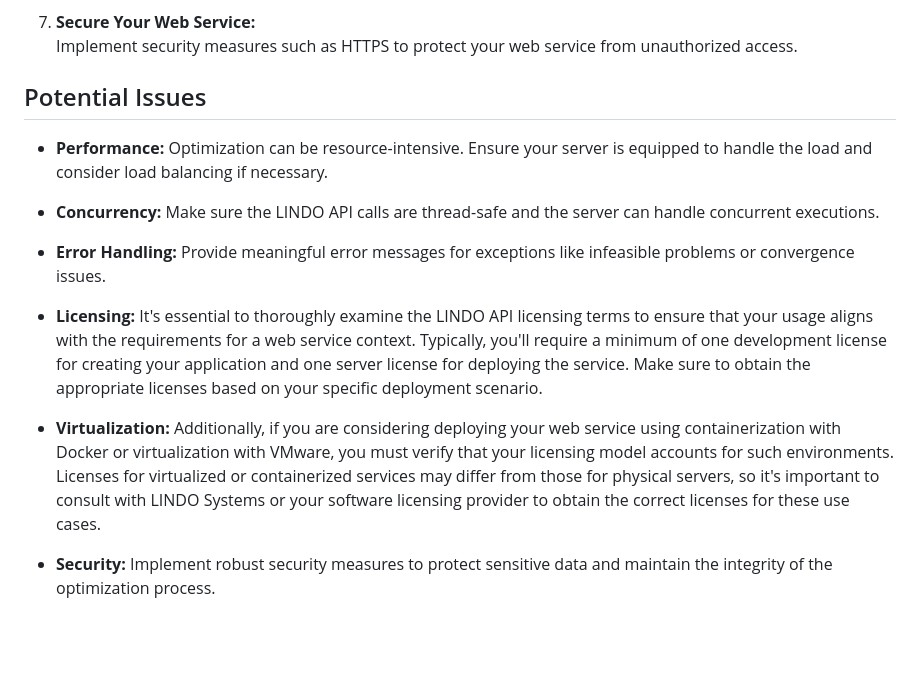
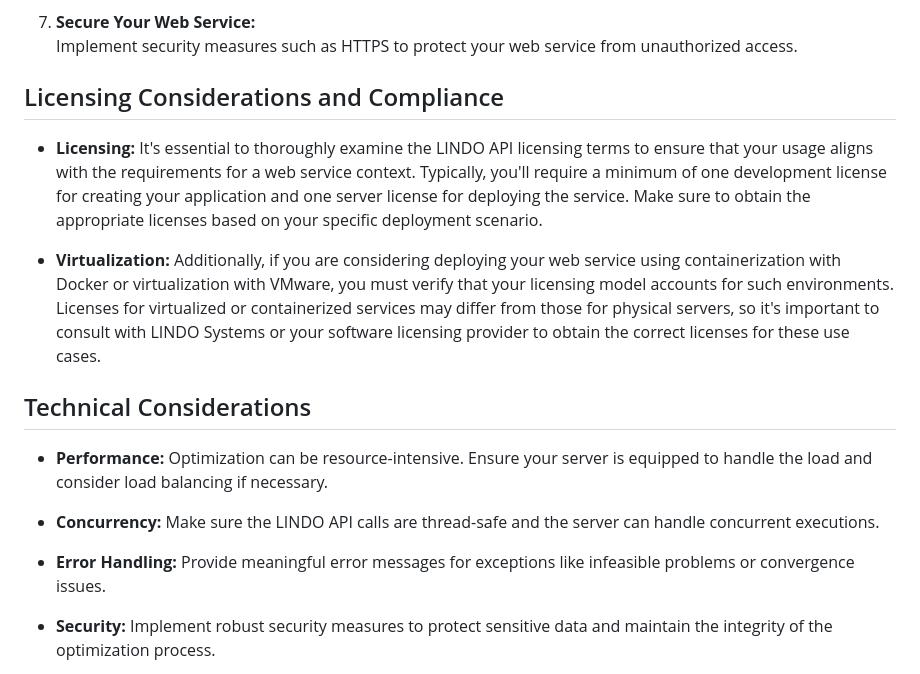
Before and after one commit to lindosystems/lindoapi-samples, a Markdown page: webapps.md, the part around the change. Drawn GitHub-style; blank space fills up the shorter version.

Commit message:
tech_sec

```diff
--- a/webapps.md
+++ b/webapps.md
@@ -25,17 +25,19 @@ Integrating the LINDO API into a web service enables you to serve optimization p
 7. **Secure Your Web Service:**
    Implement security measures such as HTTPS to protect your web service from unauthorized access.
 
-## Potential Issues
+## Licensing Considerations and Compliance
+
+- **Licensing:** It's essential to thoroughly examine the LINDO API licensing terms to ensure that your usage aligns with the requirements for a web service context. Typically, you'll require a minimum of one development license for creating your application and one server license for deploying the service. Make sure to obtain the appropriate licenses based on your specific deployment scenario.
+
+- **Virtualization:** Additionally, if you are considering deploying your web service using containerization with Docker or virtualization with VMware, you must verify that your licensing model accounts for such environments. Licenses for virtualized or containerized services may differ from those for physical servers, so it's important to consult with LINDO Systems or your software licensing provider to obtain the correct licenses for these use cases.
+
+## Technical Considerations
 
 - **Performance:** Optimization can be resource-intensive. Ensure your server is equipped to handle the load and consider load balancing if necessary.
 
 - **Concurrency:** Make sure the LINDO API calls are thread-safe and the server can handle concurrent executions.
 
 - **Error Handling:** Provide meaningful error messages for exceptions like infeasible problems or convergence issues.
-
-- **Licensing:** It's essential to thoroughly examine the LINDO API licensing terms to ensure that your usage aligns with the requirements for a web service context. Typically, you'll require a minimum of one development license for creating your application and one server license for deploying the service. Make sure to obtain the appropriate licenses based on your specific deployment scenario.
-
-- **Virtualization:** Additionally, if you are considering deploying your web service using containerization with Docker or virtualization with VMware, you must verify that your licensing model accounts for such environments. Licenses for virtualized or containerized services may differ from those for physical servers, so it's important to consult with LINDO Systems or your software licensing provider to obtain the correct licenses for these use cases.
 
 - **Security:** Implement robust security measures to protect sensitive data and maintain the integrity of the optimization process.
 
```
